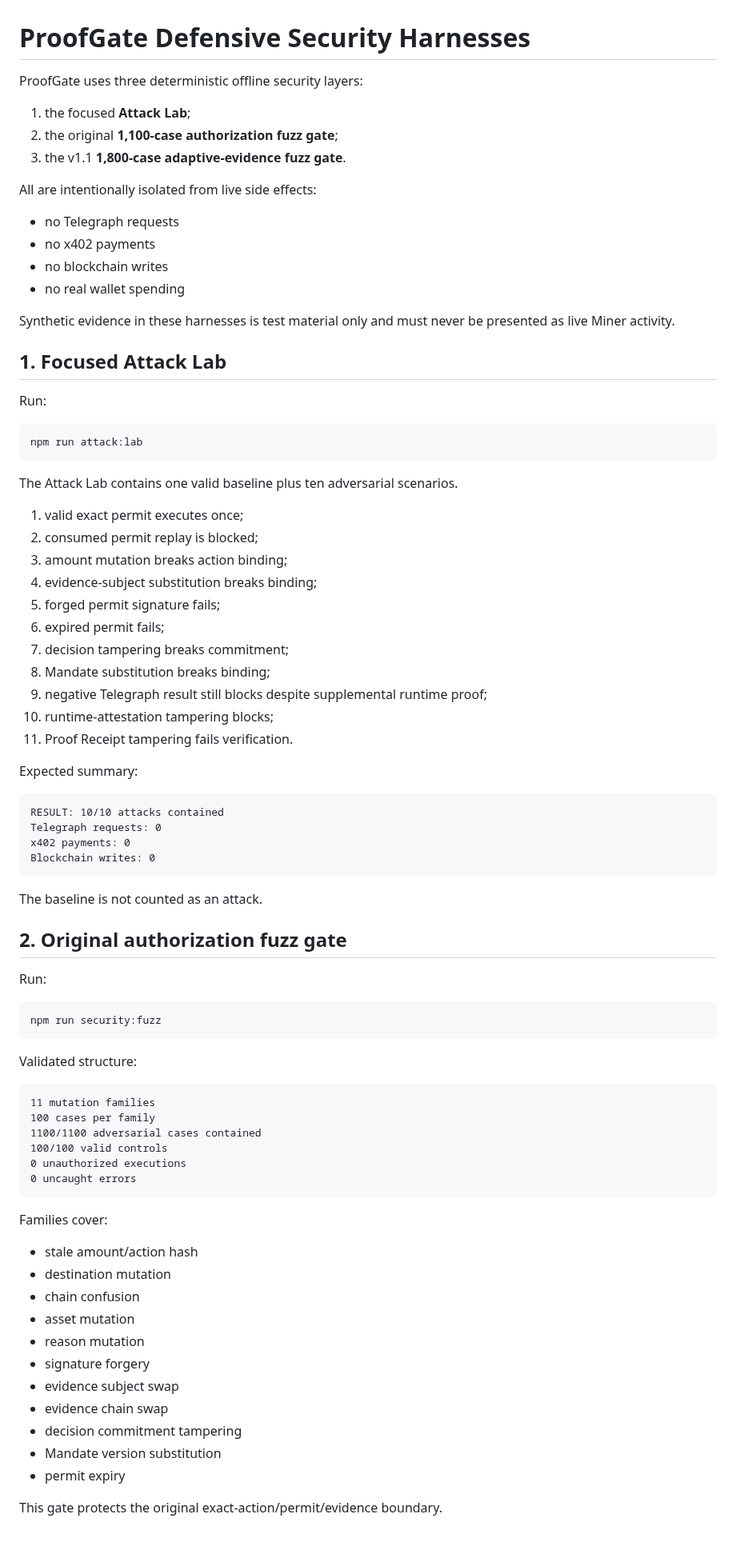
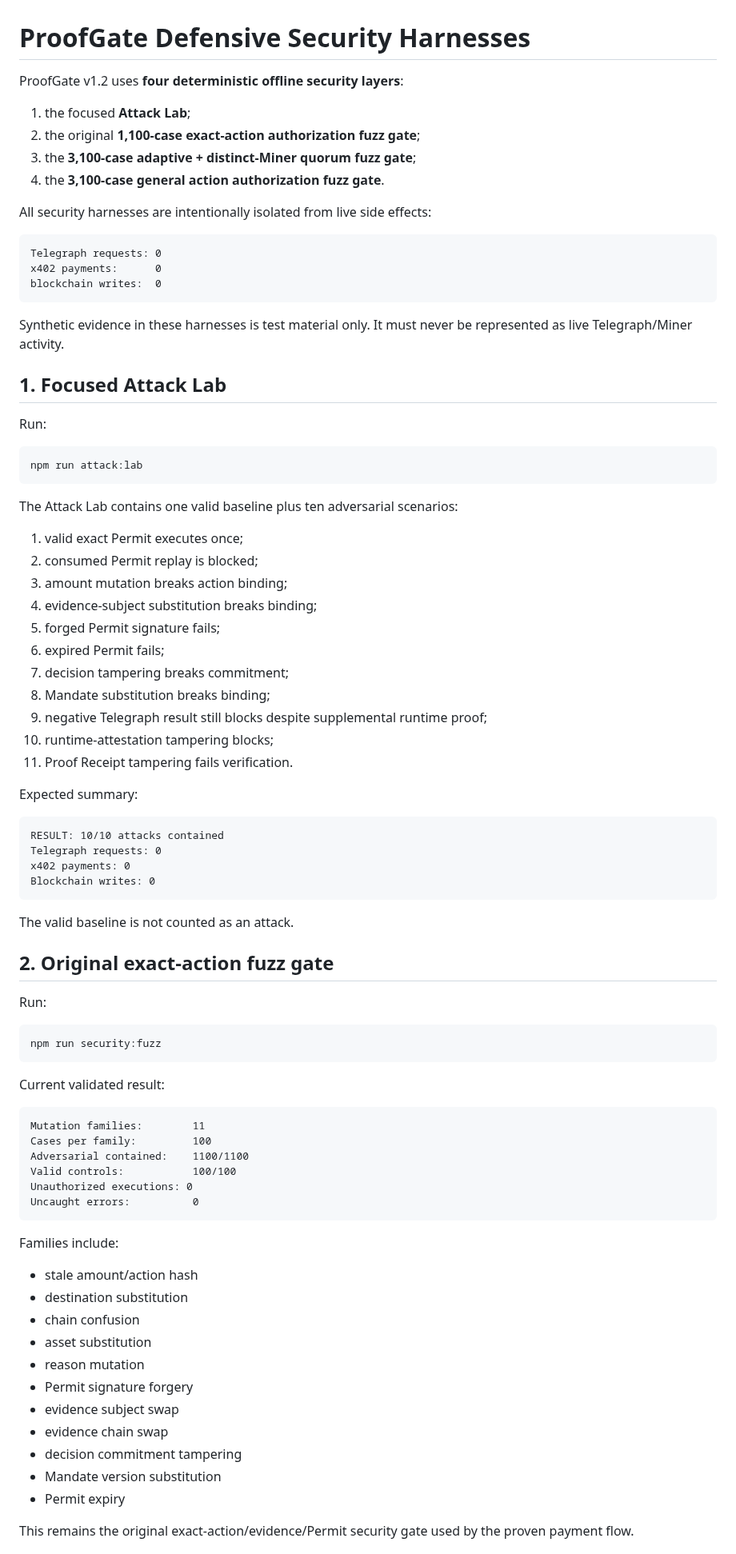
Before and after one commit to emmy16-glitch/auctorail, a Markdown page: docs/ATTACK_LAB.md, the part around one of its changes. Shown at 80% size. Drawn GitHub-style.

````diff
--- a/docs/ATTACK_LAB.md
+++ b/docs/ATTACK_LAB.md
@@ -1,19 +1,21 @@
 # ProofGate Defensive Security Harnesses
 
-ProofGate uses three deterministic offline security layers:
+ProofGate v1.2 uses **four deterministic offline security layers**:
 
 1. the focused **Attack Lab**;
-2. the original **1,100-case authorization fuzz gate**;
-3. the v1.1 **1,800-case adaptive-evidence fuzz gate**.
+2. the original **1,100-case exact-action authorization fuzz gate**;
+3. the **3,100-case adaptive + distinct-Miner quorum fuzz gate**;
+4. the **3,100-case general action authorization fuzz gate**.
 
-All are intentionally isolated from live side effects:
+All security harnesses are intentionally isolated from live side effects:
 
-- no Telegraph requests
-- no x402 payments
-- no blockchain writes
-- no real wallet spending
+```text
+Telegraph requests: 0
+x402 payments:      0
+blockchain writes:  0
+```
 
-Synthetic evidence in these harnesses is test material only and must never be presented as live Miner activity.
+Synthetic evidence in these harnesses is test material only. It must never be represented as live Telegraph/Miner activity.
 
 ## 1. Focused Attack Lab
 
@@ -23,14 +25,14 @@ Run:
 npm run attack:lab
 ```
 
-The Attack Lab contains one valid baseline plus ten adversarial scenarios.
+The Attack Lab contains one valid baseline plus ten adversarial scenarios:
 
-1. valid exact permit executes once;
-2. consumed permit replay is blocked;
+1. valid exact Permit executes once;
+2. consumed Permit replay is blocked;
 3. amount mutation breaks action binding;
 4. evidence-subject substitution breaks binding;
-5. forged permit signature fails;
-6. expired permit fails;
+5. forged Permit signature fails;
+6. expired Permit fails;
 7. decision tampering breaks commitment;
 8. Mandate substitution breaks binding;
 9. negative Telegraph result still blocks despite supplemental runtime proof;
@@ -46,9 +48,9 @@ x402 payments: 0
 Blockchain writes: 0
 ```
 
-The baseline is not counted as an attack.
+The valid baseline is not counted as an attack.
 
-## 2. Original authorization fuzz gate
+## 2. Original exact-action fuzz gate
 
 Run:
 
@@ -56,30 +58,30 @@ Run:
 npm run security:fuzz
 ```
 
-Validated structure:
+Current validated result:
 
 ```text
-11 mutation families
-100 cases per family
-1100/1100 adversarial cases contained
-100/100 valid controls
-0 unauthorized executions
-0 uncaught errors
+Mutation families:        11
+Cases per family:         100
+Adversarial contained:    1100/1100
+Valid controls:           100/100
+Unauthorized executions: 0
+Uncaught errors:          0
 ```
 
-Families cover:
+Families include:
 
 - stale amount/action hash
-- destination mutation
+- destination substitution
 - chain confusion
-- asset mutation
+- asset substitution
 - reason mutation
-- signature forgery
+- Permit signature forgery
 - evidence subject swap
 - evidence chain swap
 - decision commitment tampering
 - Mandate version substitution
-- permit expiry
+- Permit expiry
 
-This gate protects the original exact-action/permit/evidence boundary.
+This remains the original exact-action/evidence/Permit security gate used by the proven payment flow.
 
````
Also changed, not shown: other parts of docs/ATTACK_LAB.md (+163 -41 lines).
